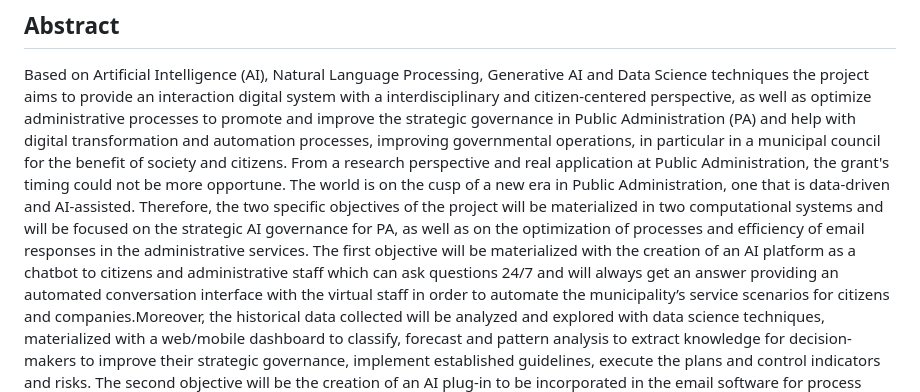
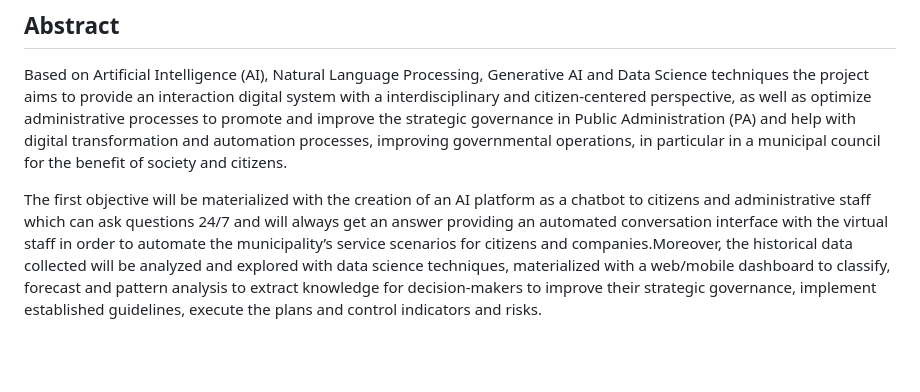
Before and after one commit to IPVC-JRibeiro-Projects/AI4APGovernance, a Markdown page: readme.md, the part around the change printed below. Drawn GitHub-style; blank space fills up the shorter version.

```diff
--- a/readme.md
+++ b/readme.md
@@ -2,5 +2,7 @@
 
 ## Abstract
 Based on Artificial Intelligence (AI), Natural Language Processing, Generative AI and Data Science techniques the project aims to provide an interaction digital system with a interdisciplinary and citizen-centered perspective, as well as optimize administrative processes to promote and improve the strategic governance in Public Administration (PA) and help with digital transformation and automation processes, improving governmental operations, in particular in a municipal council for the benefit of society and citizens.
-From a research perspective and real application at Public Administration, the grant's timing could not be more opportune. The world is on the cusp of a new era in Public Administration, one that is data-driven and AI-assisted. Therefore, the two specific objectives of the project will be materialized in two computational systems and will be focused on the strategic AI governance for PA, as well as on the optimization of processes and efficiency of email responses in the administrative services. The first objective will be materialized with the creation of an AI platform as a chatbot to citizens and administrative staff which can ask questions 24/7 and will always get an answer providing an automated conversation interface with the virtual staff in order to automate the municipality’s service scenarios for citizens and companies.Moreover, the historical data collected will be analyzed and explored with data science techniques, materialized with a web/mobile dashboard to classify, forecast and pattern analysis to extract knowledge for decision-makers to improve their strategic governance, implement established guidelines, execute the plans and control indicators and risks.
+
+The first objective will be materialized with the creation of an AI platform as a chatbot to citizens and administrative staff which can ask questions 24/7 and will always get an answer providing an automated conversation interface with the virtual staff in order to automate the municipality’s service scenarios for citizens and companies.Moreover, the historical data collected will be analyzed and explored with data science techniques, materialized with a web/mobile dashboard to classify, forecast and pattern analysis to extract knowledge for decision-makers to improve their strategic governance, implement established guidelines, execute the plans and control indicators and risks.
+
 The second objective will be the creation of an AI plug-in to be incorporated in the email software for process optimization in administrative services to categorize, prioritize, summarize and propose responses to emails intelligently and with high accuracy and coherence. As an example, an AI plugin can automatically suggest a response to a citizen's email, improving response rates and administrative services.
```
Also changed, not shown: other parts of readme.md (+2 -2 lines).
